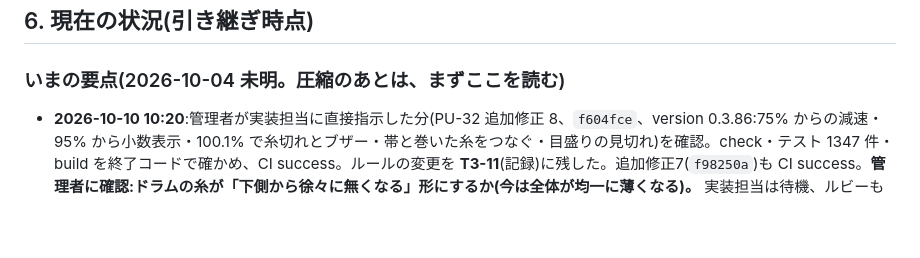
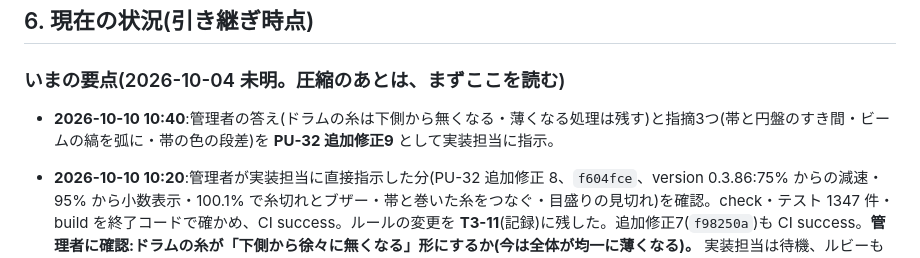
Before and after one commit to elengine/the-seikei, a Markdown page: AGENTS.md, the part around the change. Drawn GitHub-style; blank space fills up the shorter version.

Commit message:
PU-32 追加修正9 の仕様(下側から無くなる・帯と円盤のすき間・巻いた縞の弧・色の段差。管理者の答えと指摘)
Co-Authored-By: Claude Opus 5.5 <noreply@anthropic.com>

```diff
--- a/AGENTS.md
+++ b/AGENTS.md
@@ -129,6 +129,8 @@
 ## 6. 現在の状況(引き継ぎ時点)
 
 ### いまの要点(2026-10-04 未明。圧縮のあとは、まずここを読む)
+
+- **2026-10-10 10:40**:管理者の答え(ドラムの糸は下側から無くなる・薄くなる処理は残す)と指摘3つ(帯と円盤のすき間・ビームの縞を弧に・帯の色の段差)を **PU-32 追加修正9** として実装担当に指示。
 
 - **2026-10-10 10:20**:管理者が実装担当に直接指示した分(PU-32 追加修正 8、`f604fce`、version 0.3.86:75% からの減速・95% から小数表示・100.1% で糸切れとブザー・帯と巻いた糸をつなぐ・目盛りの見切れ)を確認。check・テスト 1347 件・build を終了コードで確かめ、CI success。ルールの変更を **T3-11**(記録)に残した。追加修正7(`f98250a`)も CI success。**管理者に確認:ドラムの糸が「下側から徐々に無くなる」形にするか(今は全体が均一に薄くなる)。** 実装担当は待機、ルビーも待機。
 
```
Also changed, not shown: 2 other files.
